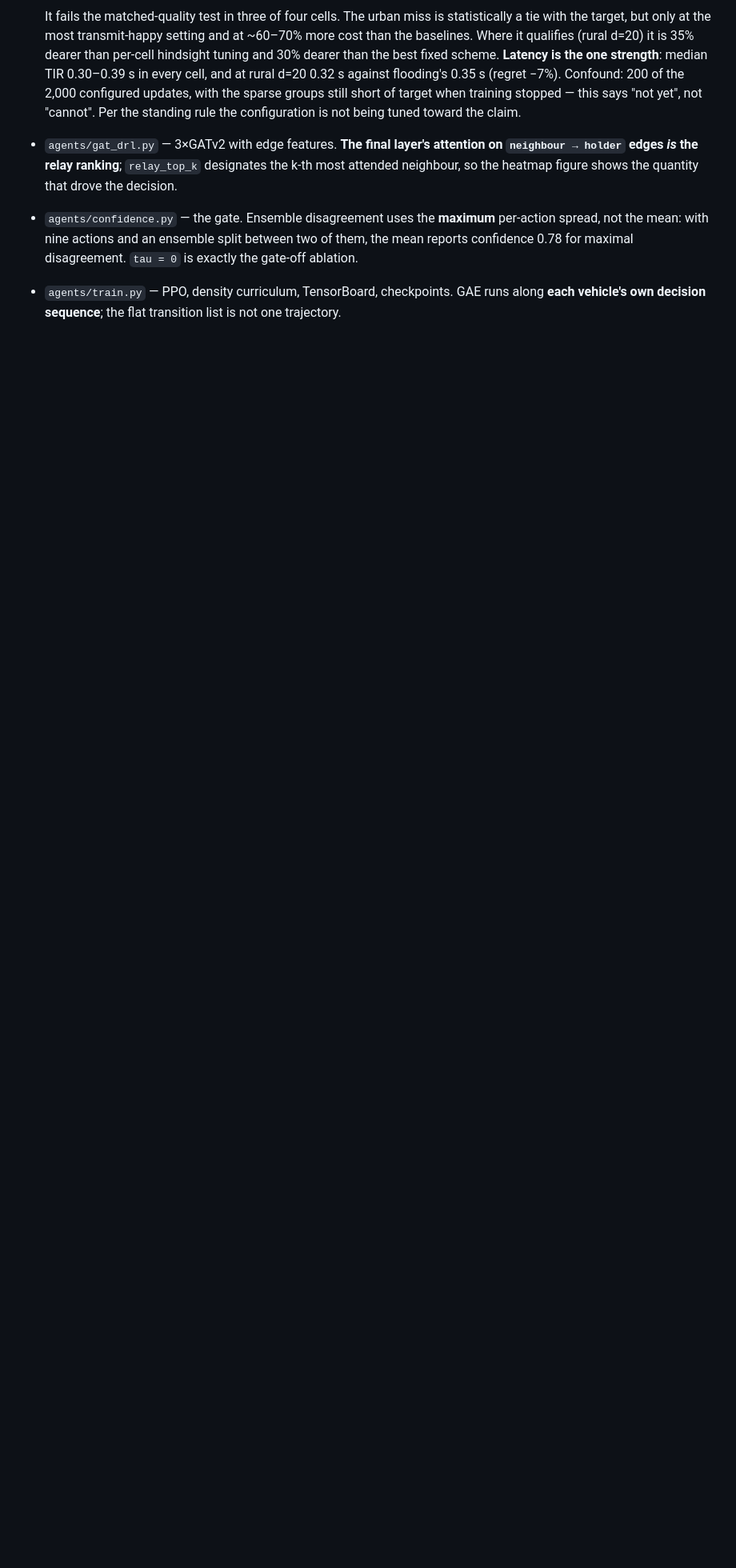
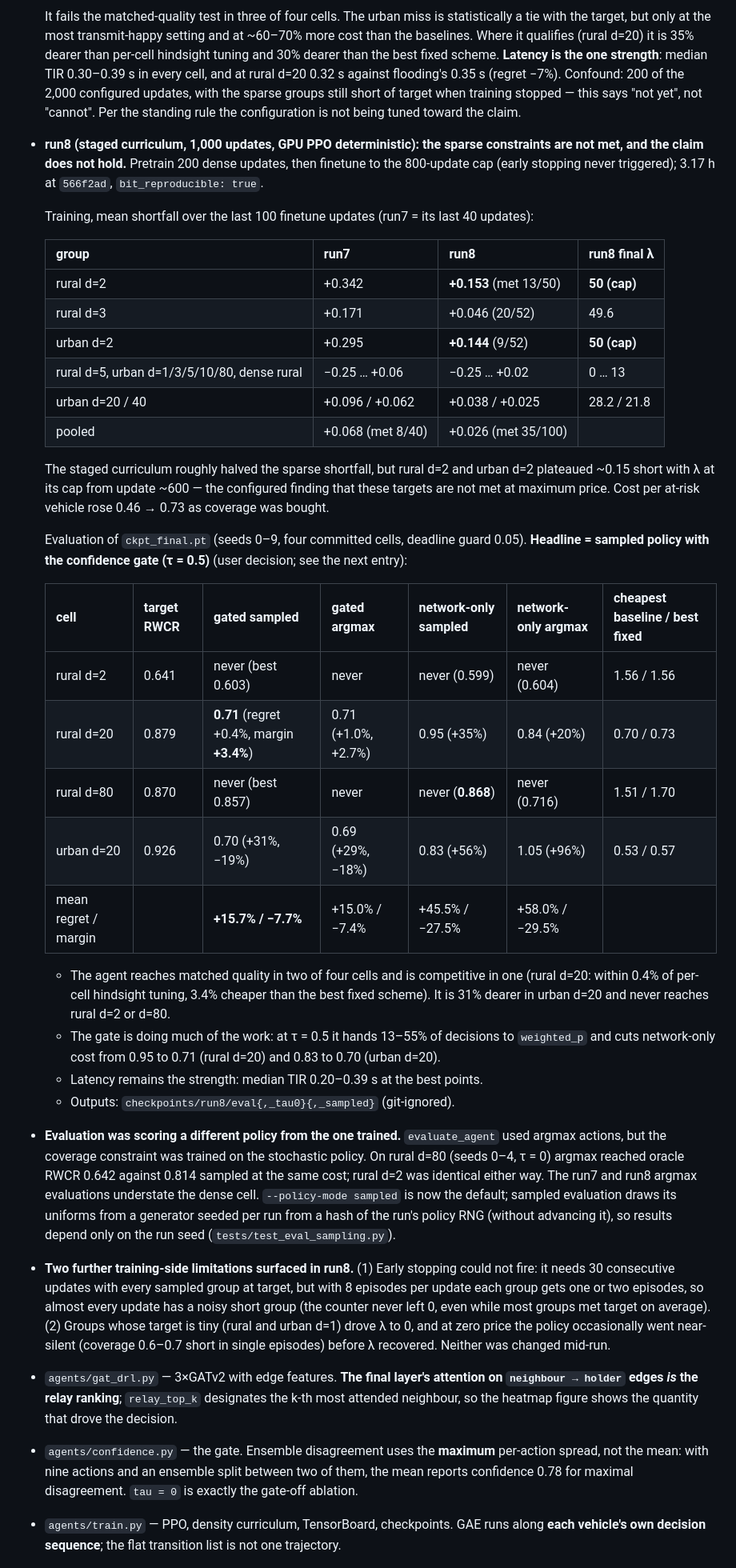
Before and after one commit to cleverlyblue0009/AI-HARP, a Markdown page: README.md, the part around the change. Shown at 80% size. Rendered like a GitHub page; blank space fills up the shorter version.

Commit message:
README: run8 training and four-way evaluation -- claim still does not hold
Training (staged curriculum, 1,000 updates, GPU PPO deterministic, 3.17 h):
the staged curriculum roughly halved the sparse shortfall vs run7 (rural d=2
+0.342 -> +0.153, urban d=2 +0.295 -> +0.144, rural d=3 +0.171 -> +0.046),
but rural d=2 and urban d=2 plateaued ~0.15 short with lambda at its cap;
early stopping never fired.

Evaluation of ckpt_final (seeds 0-9, four cells, deadline guard), headline
gated sampled policy: mean regret +15.7%, margin -7.7%. Competitive only in
rural d=20 (regret +0.4%, margin +3.4%); 31% dearer in urban d=20; never
reaches rural d=2 (best 0.603 vs 0.641) or rural d=80 (0.857 vs 0.870).
Network-only: sampled +45.5% / -27.5%, argmax +58.0% / -29.5%. The gate does
much of the work. Latency remains the strength (median TIR 0.20-0.39 s).

Also records: argmax evaluation understated the dense cell (rural d=80 0.642
vs 0.814 sampled); early stopping cannot fire under per-update sampling
noise; tiny-target groups at lambda 0 had near-silent episodes.

467 tests pass.

Co-Authored-By: Claude Opus 5 <noreply@anthropic.com>

```diff
--- a/README.md
+++ b/README.md
@@ -366,6 +366,66 @@ derived from measured speed.
   updates, with the sparse groups still short of target when training
   stopped — this says "not yet", not "cannot". Per the standing rule the
   configuration is not being tuned toward the claim.
+- **run8 (staged curriculum, 1,000 updates, GPU PPO deterministic): the
+  sparse constraints are not met, and the claim does not hold.** Pretrain 200
+  dense updates, then finetune to the 800-update cap (early stopping never
+  triggered); 3.17 h at `566f2ad`, `bit_reproducible: true`.
+
+  Training, mean shortfall over the last 100 finetune updates (run7 = its last
+  40 updates):
+
+  | group | run7 | run8 | run8 final λ |
+  |---|---|---|---|
+  | rural d=2 | +0.342 | **+0.153** (met 13/50) | **50 (cap)** |
+  | rural d=3 | +0.171 | +0.046 (20/52) | 49.6 |
+  | urban d=2 | +0.295 | **+0.144** (9/52) | **50 (cap)** |
+  | rural d=5, urban d=1/3/5/10/80, dense rural | −0.25 … +0.06 | −0.25 … +0.02 | 0 … 13 |
+  | urban d=20 / 40 | +0.096 / +0.062 | +0.038 / +0.025 | 28.2 / 21.8 |
+  | pooled | +0.068 (met 8/40) | +0.026 (met 35/100) | |
+
+  The staged curriculum roughly halved the sparse shortfall, but rural d=2 and
+  urban d=2 plateaued ~0.15 short with λ at its cap from update ~600 — the
+  configured finding that these targets are not met at maximum price. Cost
+  per at-risk vehicle rose 0.46 → 0.73 as coverage was bought.
+
+  Evaluation of `ckpt_final.pt` (seeds 0–9, four committed cells, deadline
+  guard 0.05). **Headline = sampled policy with the confidence gate (τ = 0.5)**
+  (user decision; see the next entry):
+
+  | cell | target RWCR | gated sampled | gated argmax | network-only sampled | network-only argmax | cheapest baseline / best fixed |
+  |---|---|---|---|---|---|---|
+  | rural d=2 | 0.641 | never (best 0.603) | never | never (0.599) | never (0.604) | 1.56 / 1.56 |
+  | rural d=20 | 0.879 | **0.71** (regret +0.4%, margin **+3.4%**) | 0.71 (+1.0%, +2.7%) | 0.95 (+35%) | 0.84 (+20%) | 0.70 / 0.73 |
+  | rural d=80 | 0.870 | never (best 0.857) | never | never (**0.868**) | never (0.716) | 1.51 / 1.70 |
+  | urban d=20 | 0.926 | 0.70 (+31%, −19%) | 0.69 (+29%, −18%) | 0.83 (+56%) | 1.05 (+96%) | 0.53 / 0.57 |
+  | mean regret / margin | | **+15.7% / −7.7%** | +15.0% / −7.4% | +45.5% / −27.5% | +58.0% / −29.5% | |
+
+  - The agent reaches matched quality in two of four cells and is competitive
+    in one (rural d=20: within 0.4% of per-cell hindsight tuning, 3.4% cheaper
+    than the best fixed scheme). It is 31% dearer in urban d=20 and never
+    reaches rural d=2 or d=80.
+  - The gate is doing much of the work: at τ = 0.5 it hands 13–55% of
+    decisions to `weighted_p` and cuts network-only cost from 0.95 to 0.71
+    (rural d=20) and 0.83 to 0.70 (urban d=20).
+  - Latency remains the strength: median TIR 0.20–0.39 s at the best points.
+  - Outputs: `checkpoints/run8/eval{,_tau0}{,_sampled}` (git-ignored).
+- **Evaluation was scoring a different policy from the one trained.**
+  `evaluate_agent` used argmax actions, but the coverage constraint was
+  trained on the stochastic policy. On rural d=80 (seeds 0–4, τ = 0) argmax
+  reached oracle RWCR 0.642 against 0.814 sampled at the same cost; rural d=2
+  was identical either way. The run7 and run8 argmax evaluations understate
+  the dense cell. `--policy-mode sampled` is now the default; sampled
+  evaluation draws its uniforms from a generator seeded per run from a hash of
+  the run's policy RNG (without advancing it), so results depend only on the
+  run seed (`tests/test_eval_sampling.py`).
+- **Two further training-side limitations surfaced in run8.** (1) Early
+  stopping could not fire: it needs 30 consecutive updates with every sampled
+  group at target, but with 8 episodes per update each group gets one or two
+  episodes, so almost every update has a noisy short group (the counter never
+  left 0, even while most groups met target on average). (2) Groups whose
+  target is tiny (rural and urban d=1) drove λ to 0, and at zero price the
+  policy occasionally went near-silent (coverage 0.6–0.7 short in single
+  episodes) before λ recovered. Neither was changed mid-run.
 - `agents/gat_drl.py` — 3×GATv2 with edge features. **The final layer's
   attention on `neighbour → holder` edges *is* the relay ranking**;
   `relay_top_k` designates the k-th most attended neighbour, so the heatmap
```
